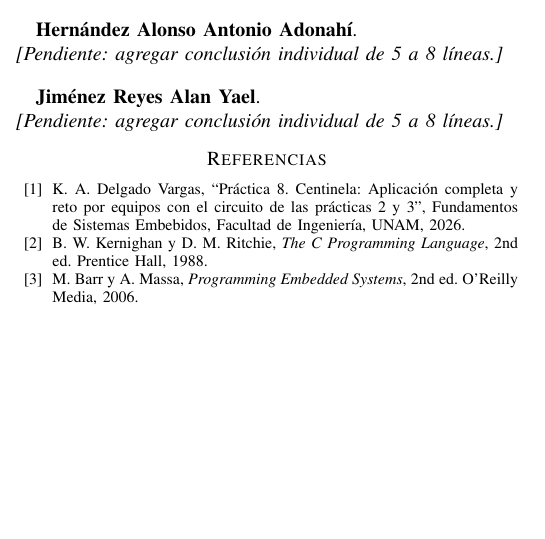
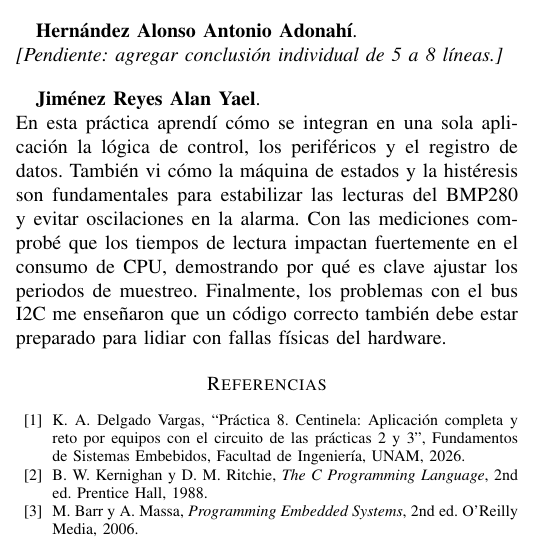
Before and after one commit to YizusDP/Practicas_Embebidos, a LaTeX paper (Practica 8/Practica 8 Embebidos.tex): part of one column of page 7 of 7 before the commit and part of one column of page 7 of 8 after it, cut so that both start at the same text, the shorter picture padded with empty space. Compiled offline with pdfLaTeX; a missing font is replaced by an installed copy or a similar font; a LaTeX package or settings file that is missing is left out.

Commit message:
Update Practica 8 Embebidos.tex

```diff
--- a/Practica 8/Practica 8 Embebidos.tex
+++ b/Practica 8/Practica 8 Embebidos.tex
@@ -667,7 +667,7 @@ Con esta práctica pude ver cómo se integran en una sola aplicación la lógica
 \vspace{0.35cm}
 
 \textbf{Jiménez Reyes Alan Yael}.\\
-\textit{[Pendiente: agregar conclusión individual de 5 a 8 líneas.]}
+En esta práctica aprendí cómo se integran en una sola aplicación la lógica de control, los periféricos y el registro de datos. También vi cómo la máquina de estados y la histéresis son fundamentales para estabilizar las lecturas del BMP280 y evitar oscilaciones en la alarma. Con las mediciones comprobé que los tiempos de lectura impactan fuertemente en el consumo de CPU, demostrando por qué es clave ajustar los periodos de muestreo. Finalmente, los problemas con el bus I2C me enseñaron que un código correcto también debe estar preparado para lidiar con fallas físicas del hardware.
 
 % =====================================================
 % REFERENCIAS
```
